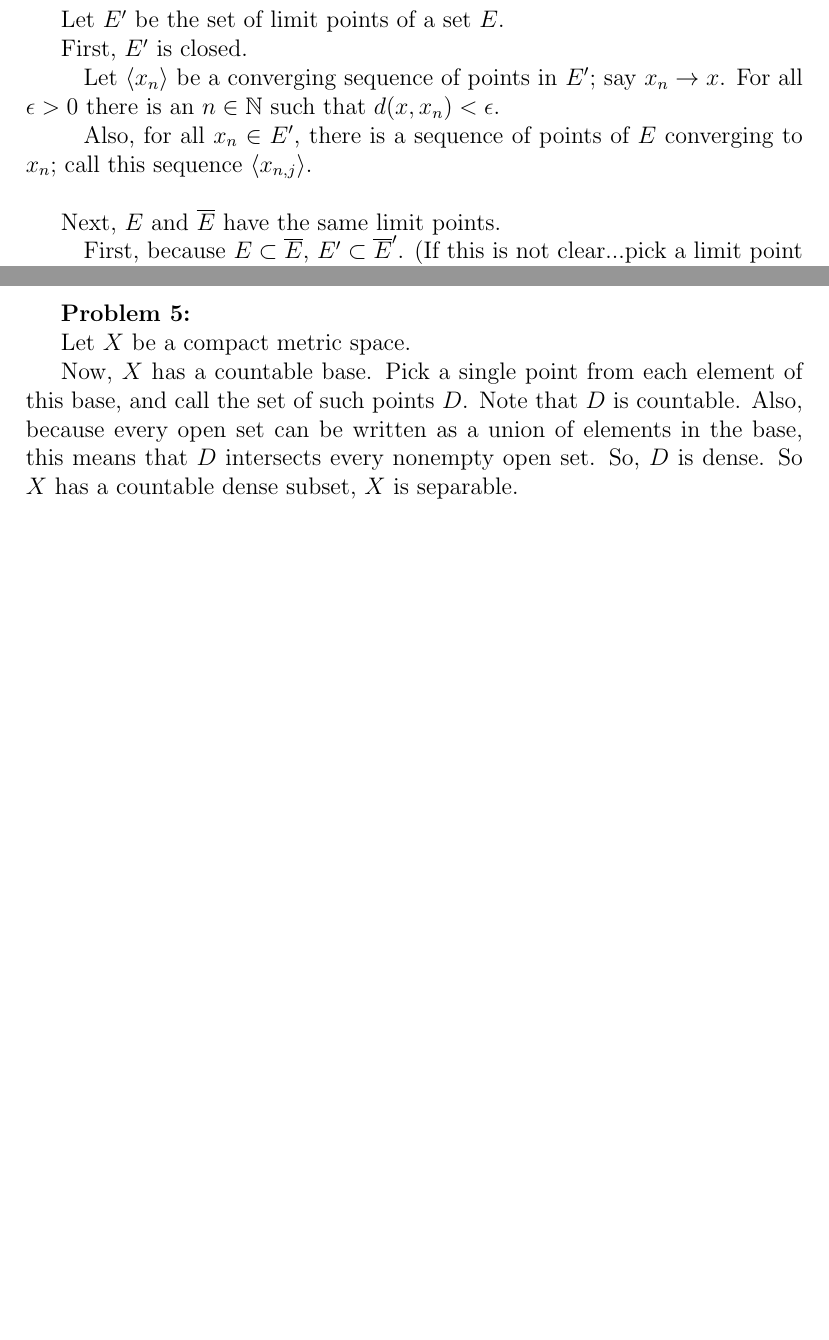
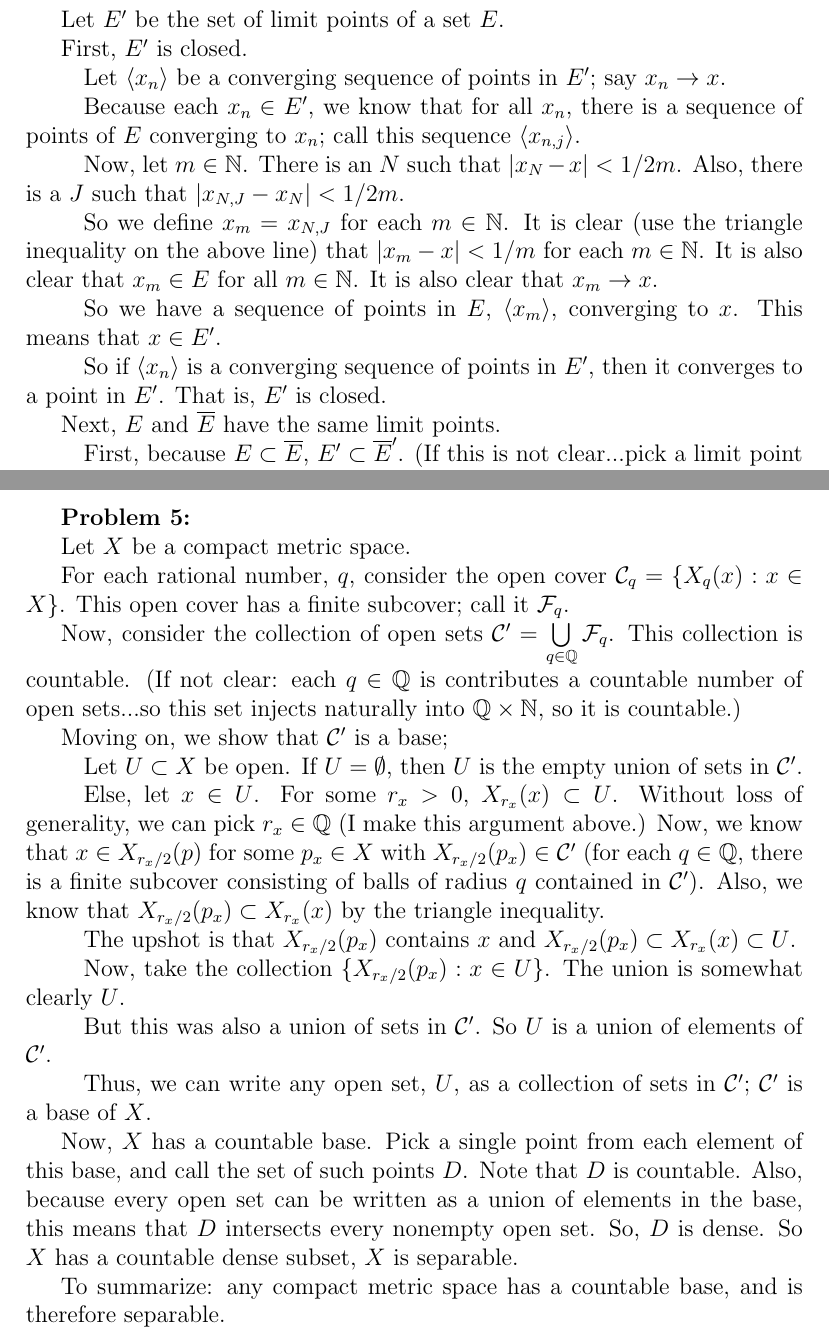
Before and after one commit to SlickMathDebater/Homework, a LaTeX document (MA544/MA544RealAnalysisHwk2.tex): two parts of pages 1 and 4 of 6 before the commit and two parts of pages 1 and 5 of 8 after it, joined at a grey line, cut so that both start at the same text, the shorter picture padded with empty space. Compiled offline with pdfLaTeX.

Commit message:
9/21/14, 3:10
Cleared MA544, Hwk2

```diff
--- a/MA544/MA544RealAnalysisHwk2.tex
+++ b/MA544/MA544RealAnalysisHwk2.tex
@@ -140,11 +140,17 @@ Let $E'$ be the set of limit points of a set $E$.
 
 First, $E'$ is closed.
 
-\tab Let $\anbrack{x_n}$ be a converging sequence of points in $E'$; say $x_n \to x$. For all $\ep >0$ there is an $n \in \N$ such that $d(x,x_n) < \ep$.
+\tab Let $\anbrack{x_n}$ be a converging sequence of points in $E'$; say $x_n \to x$.
 
-\tab Also, for all $x_n \in E'$, there is a sequence of points of $E$ converging to $x_n$; call this sequence $\anbrack{x_{n,j}}$.
+\tab Because each $x_n \in E'$, we know that for all $x_n$, there is a sequence of points of $E$ converging to $x_n$; call this sequence $\anbrack{x_{n,j}}$.
 
-\tab %The point is to build a sequence of x_n,js that goes to x.
+\tab Now, let $m \in \N$. There is an $N$ such that $\absval{x_N - x} < 1/2m$. Also, there is a $J$ such that $\absval{x_{N,J} - x_N} < 1/2m$.
+
+\tab So we define $x_m = x_{N,J}$ for each $m \in \N$. It is clear (use the triangle inequality on the above line) that $\absval{x_m-x} < 1/m$ for each $m \in \N$. It is also clear that $x_m \in E$ for all $m \in \N$. It is also clear that $x_m \to x$.
+
+\tab So we have a sequence of points in $E$, $\anbrack{x_m}$, converging to $x$. This means that $x \in E'$.
+
+\tab So if $\anbrack{x_n}$ is a converging sequence of points in $E'$, then it converges to a point in $E'$. That is, $E'$ is closed.
 
 Next, $E$ and $\overline{E}$ have the same limit points.
 
@@ -272,9 +303,27 @@ So, we can construct a countable base from a countable dense subset. That is, ev
 
 Let $X$ be a compact metric space.
 
-%Proof
+For each rational number, $q$, consider the open cover $\scrC_q = \{X_q(x): x \in X\}$. This open cover has a finite subcover; call it $\scrF_q$.
+
+Now, consider the collection of open sets $\scrC' = \bigcup\limits_{q \in \Q} \scrF_q$. This collection is countable. (If not clear: each $q \in \Q$ is contributes a countable number of open sets...so this set injects naturally into $\Q \times \N$, so it is countable.)
+
+Moving on, we show that $\scrC'$ is a base;
+
+\tab Let $U \subset X$ be open. If $U = \emptyset$, then $U$ is the empty union of sets in $\scrC'$.
+
+\tab Else, let $x \in U$. For some $r_x>0$, $X_{r_x}(x) \subset U$. Without loss of generality, we can pick $r_x \in \Q$ (I make this argument above.) Now, we know that $x \in X_{r_x/2}(p)$ for some $p_x \in X$ with $X_{r_x/2}(p_x) \in \scrC'$ (for each $q \in \Q$, there is a finite subcover consisting of balls of radius $q$ contained in $\scrC'$). Also, we know that $X_{r_x/2}(p_x) \subset X_{r_x}(x)$ by the triangle inequality.
+
+\tab The upshot is that $X_{r_x/2}(p_x)$ contains $x$ and $X_{r_x/2}(p_x) \subset X_{r_x}(x) \subset U$.
+
+\tab Now, take the collection $\{X_{r_x/2}(p_x): x \in U\}$. The union is somewhat clearly $U$.
+
+\tab But this was also a union of sets in $\scrC'$. So $U$ is a union of elements of $\scrC'$.
+
+\tab Thus, we can write any open set, $U$, as a collection of sets in $\scrC'$; $\scrC'$ is a base of $X$.
 
 Now, $X$ has a countable base. Pick a single point from each element of this base, and call the set of such points $D$. Note that $D$ is countable. Also, because every open set can be written as a union of elements in the base, this means that $D$ intersects every nonempty open set. So, $D$ is dense. So $X$ has a countable dense subset, $X$ is separable.
+
+To summarize: any compact metric space has a countable base, and is therefore separable.
 
 \shunt
 
```
Also changed, not shown: MA544/MA544RealAnalysisHwk2.pdf, MA544/MA544RealAnalysisHwk2.tex (37 more changed lines), 2 other files.
